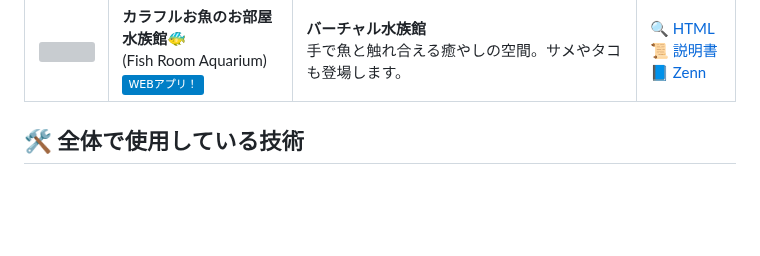
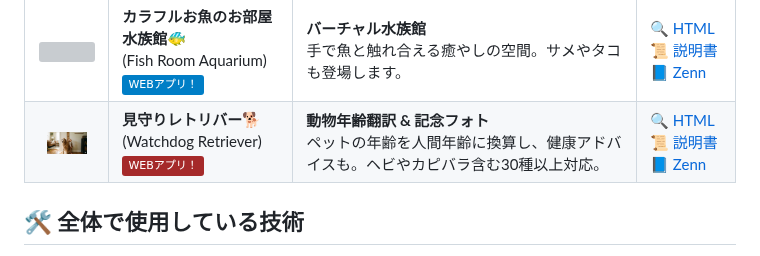
Before and after one commit to miki-mini/my-line-bots, a Markdown page: animals/README.md, the part around the change. Drawn GitHub-style; badges without logos; blank space fills up the shorter version; grey boxes are pictures that could not be loaded.

Commit message:
docs: update README🐕

```diff
--- a/animals/README.md
+++ b/animals/README.md
@@ -26,6 +26,7 @@ Python と Google Gemini API を活用した、多機能なLINEボットたち
 | <img src="images/butterfly.png" width="40"> | **美の蝶々パーソナル🦋**<br>(Butterfly Checko)<br>![WebApp](https://img.shields.io/badge/WEBアプリ！-purple) | **パーソナルカラー & 顔タイプ診断**<br>AIが似合う色と髪型を診断。※骨格診断はフラミンゴへ移動しました。 | [🔍 HTML](../static/butterfly.html)<br>[📜 説明書](butterfly.md)<br>[📘 Zenn](https://zenn.dev/miki_mini/articles/8aa118abc591e8) |
 | <img src="images/squirrel.png" width="40"> | **リスのほっぺたどんぐりゲーム🐿️**<br>(Squirrel Game)<br>![WebApp](https://img.shields.io/badge/WEBアプリ！-brown) | **対戦アクションゲーム**<br>カメラで手を認識し、落ちてくるどんぐりをキャッチしてほっぺたを膨らませる2人対戦ゲーム。 | [🔍 HTML](../static/squirrel.html)<br>[📜 説明書](squirrel.md)<br>[📘 Zenn](https://zenn.dev/miki_mini/articles/66ad9e4a3073af) |
 | <img src="images/fish.jpg" width="40"> | **カラフルお魚のお部屋水族館🐠**<br>(Fish Room Aquarium)<br>![WebApp](https://img.shields.io/badge/WEBアプリ！-blue) | **バーチャル水族館**<br>手で魚と触れ合える癒やしの空間。サメやタコも登場します。 | [🔍 HTML](../static/fish.html)<br>[📜 説明書](fish.md)<br>[📘 Zenn](https://zenn.dev/miki_mini/articles/214983f7aedad5) |
+| <img src="images/retriever.jpg" width="40"> | **見守りレトリバー🐕**<br>(Watchdog Retriever)<br>![WebApp](https://img.shields.io/badge/WEBアプリ！-brown) | **動物年齢翻訳 & 記念フォト**<br>ペットの年齢を人間年齢に換算し、健康アドバイスも。ヘビやカピバラ含む30種以上対応。 | [🔍 HTML](../static/retriever.html)<br>[📜 説明書](retriever.md)<br>[📘 Zenn](https://zenn.dev/miki_mini/articles/816320cdacc065) |
 
 ## 🛠 全体で使用している技術
 
```
Also changed, not shown: animals/retriever.md (+7 -5 lines).
